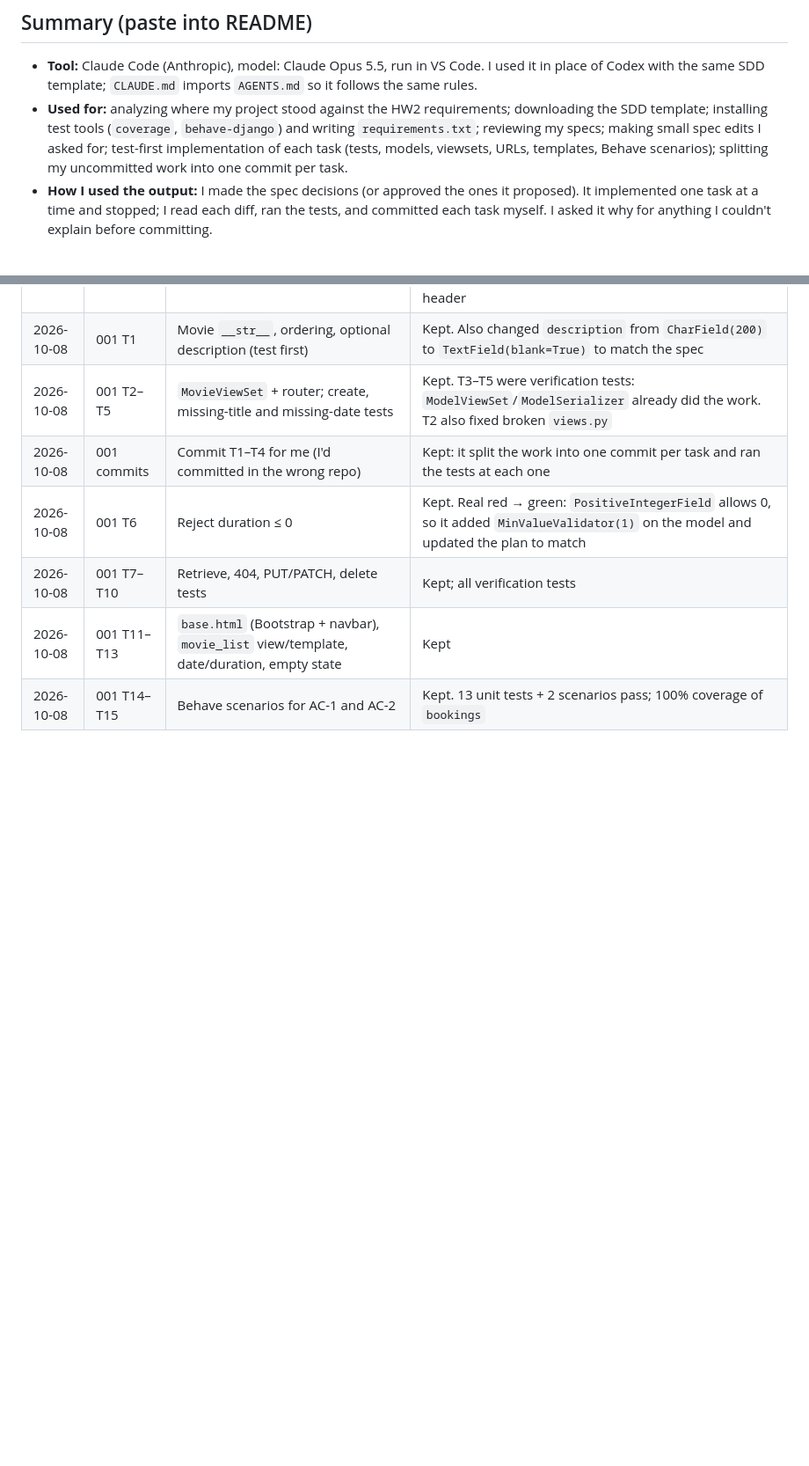
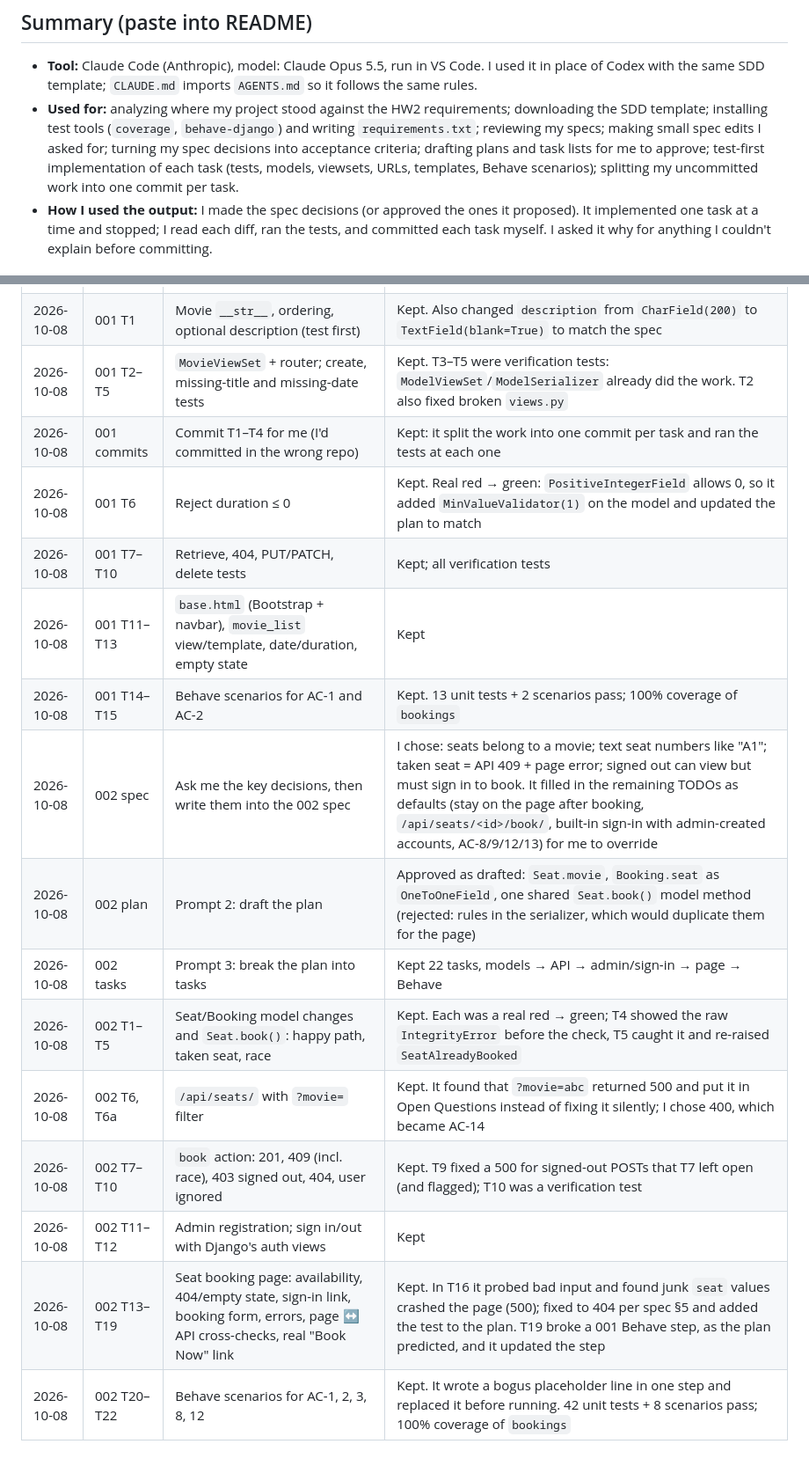
Before and after one commit to Dread63/cs4300, a Markdown page: homework2/movie_theater_booking/AI-USAGE.md, 2 parts joined by grey strips. Shown at 88% size. GitHub-like rendering; blank space fills up the shorter version.

Commit message:
AI-USAGE: log feature 002

```diff
--- a/homework2/movie_theater_booking/AI-USAGE.md
+++ b/homework2/movie_theater_booking/AI-USAGE.md
@@ -11,7 +11,8 @@ Keep this log as you go, then copy the summary into your README.
   Codex with the same SDD template; `CLAUDE.md` imports `AGENTS.md` so it follows the same rules.
 - **Used for:** analyzing where my project stood against the HW2 requirements; downloading the SDD
   template; installing test tools (`coverage`, `behave-django`) and writing `requirements.txt`;
-  reviewing my specs; making small spec edits I asked for; test-first implementation of each task
+  reviewing my specs; making small spec edits I asked for; turning my spec decisions into
+  acceptance criteria; drafting plans and task lists for me to approve; test-first implementation of each task
   (tests, models, viewsets, URLs, templates, Behave scenarios); splitting my uncommitted work into
   one commit per task.
 - **How I used the output:** I made the spec decisions (or approved the ones it proposed). It
@@ -31,3 +32,12 @@ Keep this log as you go, then copy the summary into your README.
 | 2026-10-08 | 001 T7–T10 | Retrieve, 404, PUT/PATCH, delete tests | Kept; all verification tests |
 | 2026-10-08 | 001 T11–T13 | `base.html` (Bootstrap + navbar), `movie_list` view/template, date/duration, empty state | Kept |
 | 2026-10-08 | 001 T14–T15 | Behave scenarios for AC-1 and AC-2 | Kept. 13 unit tests + 2 scenarios pass; 100% coverage of `bookings` |
+| 2026-10-08 | 002 spec | Ask me the key decisions, then write them into the 002 spec | I chose: seats belong to a movie; text seat numbers like "A1"; taken seat = API 409 + page error; signed out can view but must sign in to book. It filled in the remaining TODOs as defaults (stay on the page after booking, `/api/seats/<id>/book/`, built-in sign-in with admin-created accounts, AC-8/9/12/13) for me to override |
+| 2026-10-08 | 002 plan | Prompt 2: draft the plan | Approved as drafted: `Seat.movie`, `Booking.seat` as `OneToOneField`, one shared `Seat.book()` model method (rejected: rules in the serializer, which would duplicate them for the page) |
+| 2026-10-08 | 002 tasks | Prompt 3: break the plan into tasks | Kept 22 tasks, models → API → admin/sign-in → page → Behave |
+| 2026-10-08 | 002 T1–T5 | Seat/Booking model changes and `Seat.book()`: happy path, taken seat, race | Kept. Each was a real red → green; T4 showed the raw `IntegrityError` before the check, T5 caught it and re-raised `SeatAlreadyBooked` |
+| 2026-10-08 | 002 T6, T6a | `/api/seats/` with `?movie=` filter | Kept. It found that `?movie=abc` returned 500 and put it in Open Questions instead of fixing it silently; I chose 400, which became AC-14 |
+| 2026-10-08 | 002 T7–T10 | `book` action: 201, 409 (incl. race), 403 signed out, 404, user ignored | Kept. T9 fixed a 500 for signed-out POSTs that T7 left open (and flagged); T10 was a verification test |
+| 2026-10-08 | 002 T11–T12 | Admin registration; sign in/out with Django's auth views | Kept |
+| 2026-10-08 | 002 T13–T19 | Seat booking page: availability, 404/empty state, sign-in link, booking form, errors, page ↔ API cross-checks, real "Book Now" link | Kept. In T16 it probed bad input and found junk `seat` values crashed the page (500); fixed to 404 per spec §5 and added the test to the plan. T19 broke a 001 Behave step, as the plan predicted, and it updated the step |
+| 2026-10-08 | 002 T20–T22 | Behave scenarios for AC-1, 2, 3, 8, 12 | Kept. It wrote a bogus placeholder line in one step and replaced it before running. 42 unit tests + 8 scenarios pass; 100% coverage of `bookings` |
```
Also changed, not shown: 1 other file.
